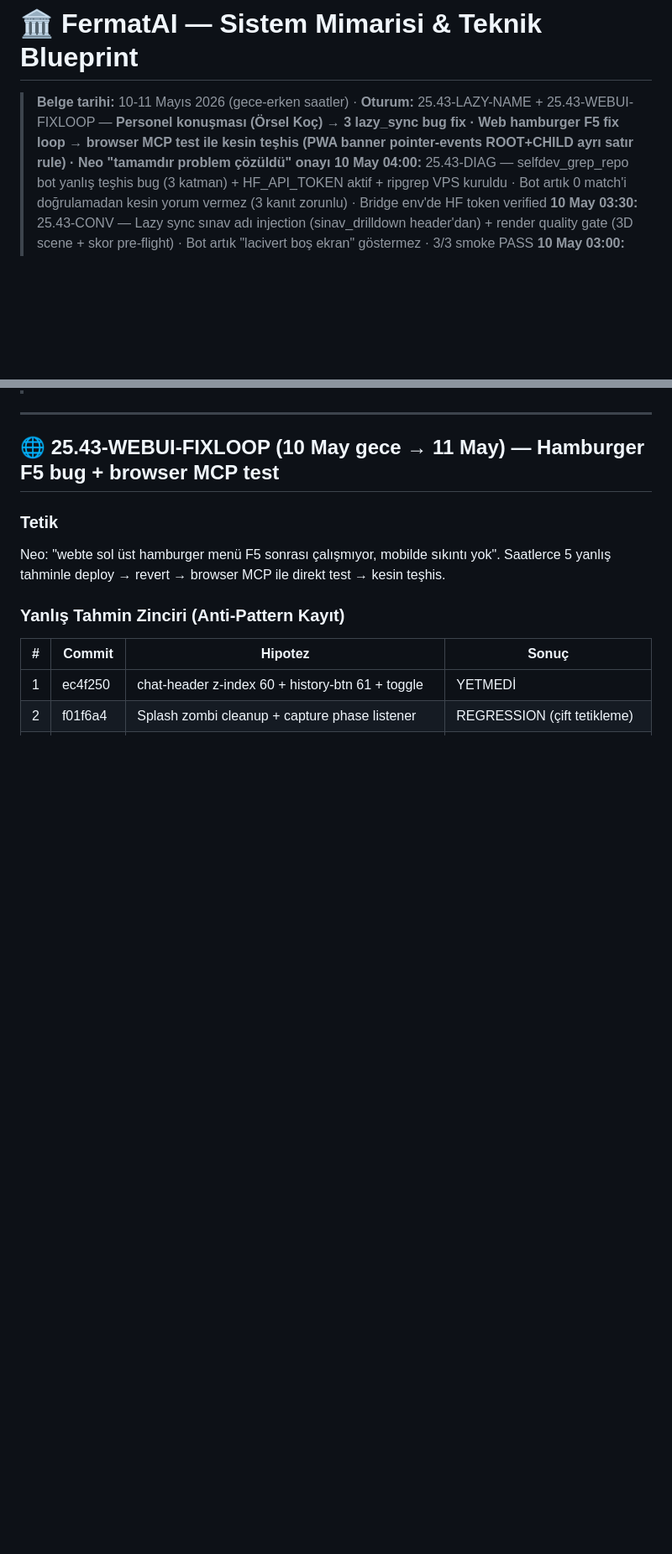
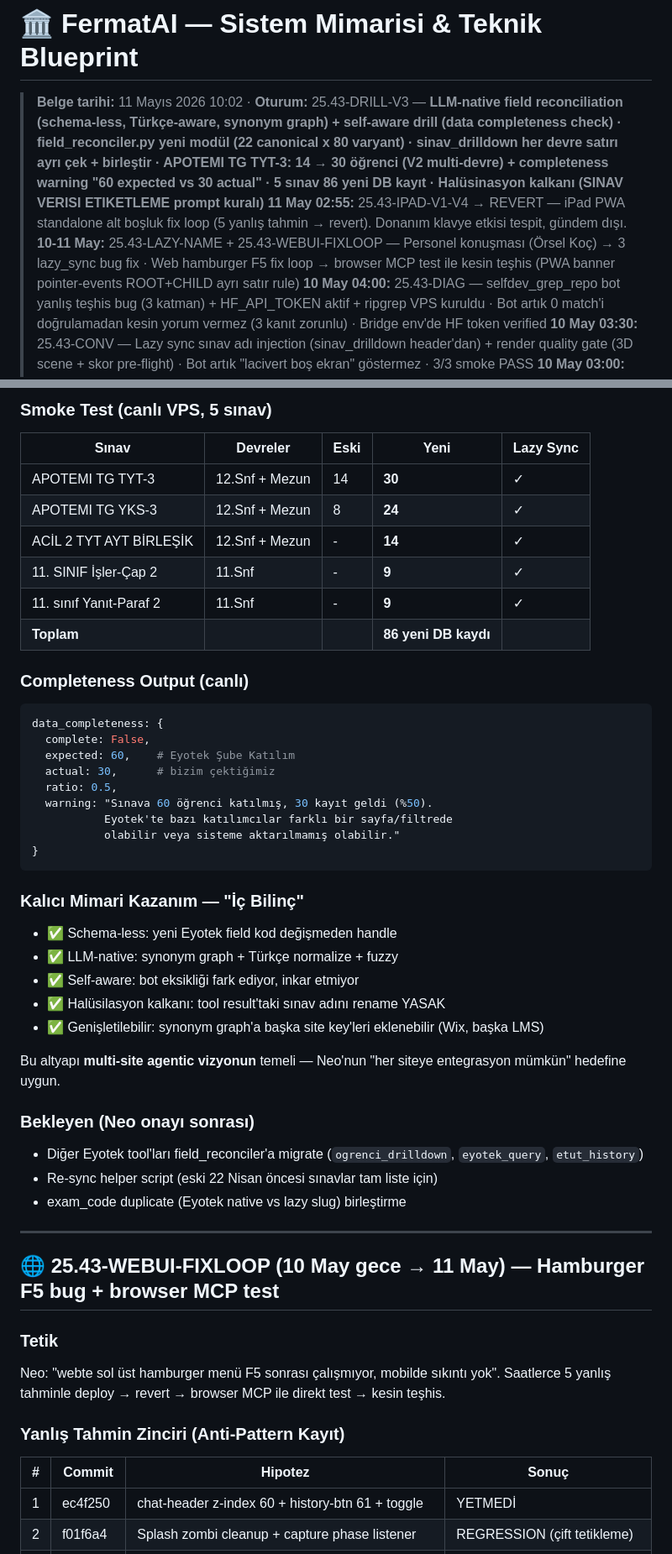
Before and after one commit to zekigoksal-source/fermatai, a Markdown page: BLUEPRINT.md, 2 parts joined by grey strips. Shown at 84% size. Drawn GitHub-style; blank space fills up the shorter version.

Commit message:
docs(25.43-DRILL-V3): BLUEPRINT — LLM-native reconciliation + self-aware drill detay

````diff
--- a/BLUEPRINT.md
+++ b/BLUEPRINT.md
@@ -1,6 +1,8 @@
 # 🏛️ FermatAI — Sistem Mimarisi & Teknik Blueprint
 
-> **Belge tarihi:** 10-11 Mayıs 2026 (gece-erken saatler) · **Oturum:** 25.43-LAZY-NAME + 25.43-WEBUI-FIXLOOP — **Personel konuşması (Örsel Koç) → 3 lazy_sync bug fix · Web hamburger F5 fix loop → browser MCP test ile kesin teşhis (PWA banner pointer-events ROOT+CHILD ayrı satır rule) · Neo "tamamdır problem çözüldü" onayı**
+> **Belge tarihi:** 11 Mayıs 2026 10:02 · **Oturum:** 25.43-DRILL-V3 — **LLM-native field reconciliation (schema-less, Türkçe-aware, synonym graph) + self-aware drill (data completeness check) · field_reconciler.py yeni modül (22 canonical x 80 varyant) · sinav_drilldown her devre satırı ayrı çek + birleştir · APOTEMI TG TYT-3: 14 → 30 öğrenci (V2 multi-devre) + completeness warning "60 expected vs 30 actual" · 5 sınav 86 yeni DB kayıt · Halüsinasyon kalkanı (SINAV VERISI ETIKETLEME prompt kuralı)**
+> **11 May 02:55:** 25.43-IPAD-V1-V4 → REVERT — iPad PWA standalone alt boşluk fix loop (5 yanlış tahmin → revert). Donanım klavye etkisi tespit, gündem dışı.
+> **10-11 May:** 25.43-LAZY-NAME + 25.43-WEBUI-FIXLOOP — Personel konuşması (Örsel Koç) → 3 lazy_sync bug fix · Web hamburger F5 fix loop → browser MCP test ile kesin teşhis (PWA banner pointer-events ROOT+CHILD ayrı satır rule)
 > **10 May 04:00:** 25.43-DIAG — selfdev_grep_repo bot yanlış teşhis bug (3 katman) + HF_API_TOKEN aktif + ripgrep VPS kuruldu · Bot artık 0 match'i doğrulamadan kesin yorum vermez (3 kanıt zorunlu) · Bridge env'de HF token verified
 > **10 May 03:30:** 25.43-CONV — Lazy sync sınav adı injection (sinav_drilldown header'dan) + render quality gate (3D scene + skor pre-flight) · Bot artık "lacivert boş ekran" göstermez · 3/3 smoke PASS
 > **10 May 03:00:** 25.43-LAZY-EXTEND-V2 — Lazy sync 4 yeni tablo (attendance/counsellor_notes/teacher_timetable/devamsizlik_sayisi gerçek INSERT) · PAGE_TO_MODULE 4→10 mapping · ogrenci_drilldown 5→13 alt-sayfa keyword · 5/5 upsert smoke PASS
@@ -26,3 +61,39 @@
+### Smoke Test (canlı VPS, 5 sınav)
+| Sınav | Devreler | Eski | Yeni | Lazy Sync |
+|-------|----------|------|------|-----------|
+| APOTEMI TG TYT-3 | 12.Snf + Mezun | 14 | **30** | ✓ |
+| APOTEMI TG YKS-3 | 12.Snf + Mezun | 8 | **24** | ✓ |
+| ACİL 2 TYT AYT BİRLEŞİK | 12.Snf + Mezun | - | **14** | ✓ |
+| 11. SINIF İşler-Çap 2 | 11.Snf | - | **9** | ✓ |
+| 11. sınıf Yanıt-Paraf 2 | 11.Snf | - | **9** | ✓ |
+| **Toplam** | | | **86 yeni DB kaydı** | |
+
+### Completeness Output (canlı)
+```python
+data_completeness: {
+  complete: False,
+  expected: 60,    # Eyotek Şube Katılım
+  actual: 30,      # bizim çektiğimiz
+  ratio: 0.5,
+  warning: "Sınava 60 öğrenci katılmış, 30 kayıt geldi (%50).
+           Eyotek'te bazı katılımcılar farklı bir sayfa/filtrede
+           olabilir veya sisteme aktarılmamış olabilir."
+}
+```
+
+### Kalıcı Mimari Kazanım — "İç Bilinç"
+- ✅ Schema-less: yeni Eyotek field kod değişmeden handle
+- ✅ LLM-native: synonym graph + Türkçe normalize + fuzzy
+- ✅ Self-aware: bot eksikliği fark ediyor, inkar etmiyor
+- ✅ Halüsilasyon kalkanı: tool result'taki sınav adını rename YASAK
+- ✅ Genişletilebilir: synonym graph'a başka site key'leri eklenebilir (Wix, başka LMS)
+
+Bu altyapı **multi-site agentic vizyonun** temeli — Neo'nun "her siteye entegrasyon mümkün" hedefine uygun.
+
+### Bekleyen (Neo onayı sonrası)
+- Diğer Eyotek tool'ları field_reconciler'a migrate (`ogrenci_drilldown`, `eyotek_query`, `etut_history`)
+- Re-sync helper script (eski 22 Nisan öncesi sınavlar tam liste için)
+- exam_code duplicate (Eyotek native vs lazy slug) birleştirme
 
 ---
 
````
Also changed, not shown: other parts of BLUEPRINT.md (+33 -0 lines).
